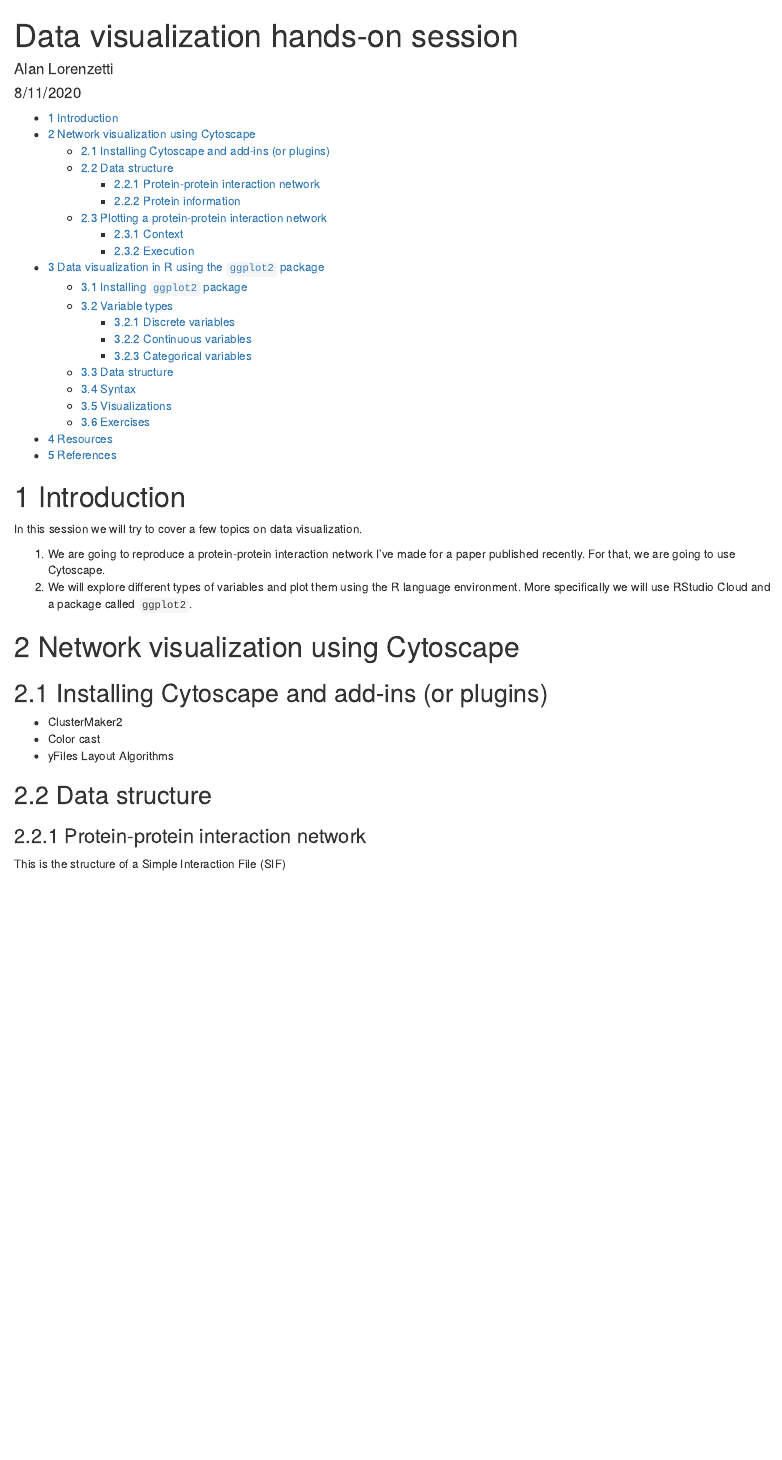
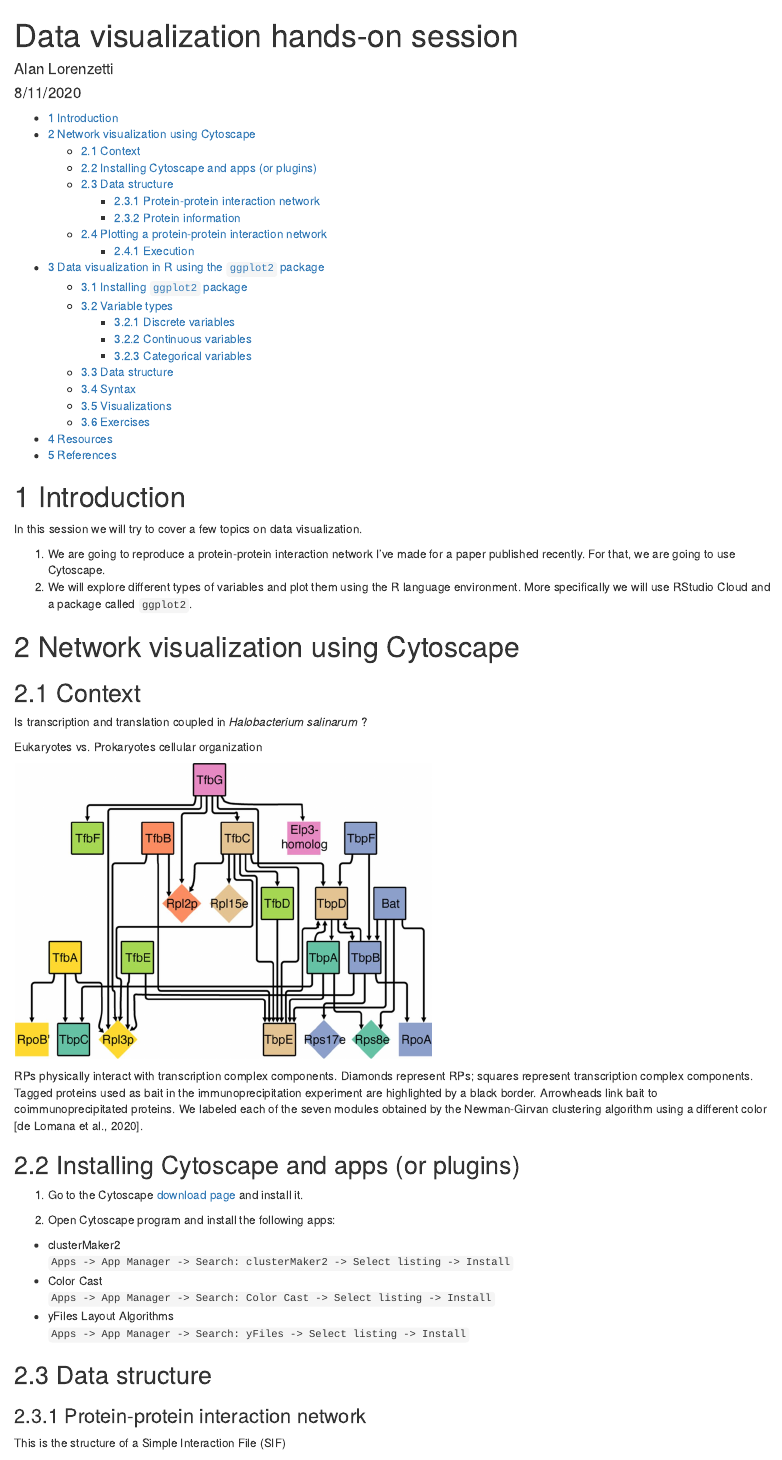
Before and after one commit to alanlorenzetti/dataVisSession2020, an R Markdown document (index.Rmd): the page in a window 1100 px wide, from its top. Rendered offline with R 4.5, knitr and Pandoc, with nearby package versions; some code elsewhere in the file could not run offline.

Commit message:
updated cytoscape tutorial

````diff
--- a/index.Rmd
+++ b/index.Rmd
@@ -29,11 +29,29 @@ In this session we will try to cover a few topics on data visualization.
 
 # Network visualization using Cytoscape
 
-## Installing Cytoscape and add-ins (or plugins)
+## Context
 
-* ClusterMaker2
-* Color cast
-* yFiles Layout Algorithms
+Is transcription and translation coupled in _Halobacterium salinarum_ ?
+
+Eukaryotes vs. Prokaryotes cellular organization
+
+```{r ppiFig, out.width = "500px", echo = F}
+knitr::include_graphics("img/ppiFig.jpg")
+```
+
+RPs physically interact with transcription complex components. Diamonds represent RPs; squares represent transcription complex components. Tagged proteins used as bait in the immunoprecipitation experiment are highlighted by a black border. Arrowheads link bait to coimmunoprecipitated proteins. We labeled each of the seven modules obtained by the Newman-Girvan clustering algorithm using a different color [de Lomana et al., 2020].
+
+## Installing Cytoscape and apps (or plugins)
+
+1. Go to the Cytoscape [download page](https://cytoscape.org/download.html) and install it.
+
+2. Open Cytoscape program and install the following apps:
+  + clusterMaker2
+  `Apps -> App Manager -> Search: clusterMaker2 -> Select listing -> Install`
+  + Color Cast
+  `Apps -> App Manager -> Search: Color Cast -> Select listing -> Install`
+  + yFiles Layout Algorithms
+  `Apps -> App Manager -> Search: yFiles -> Select listing -> Install`
 
 ## Data structure
 
````
Also changed, not shown: index.html, index.Rmd (12 more changed lines).
